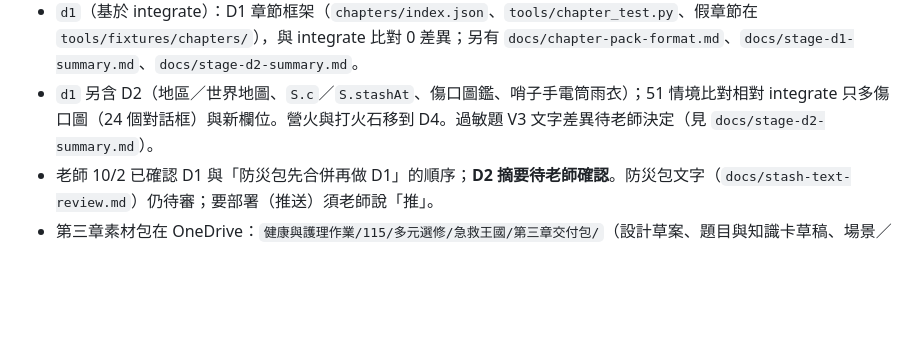
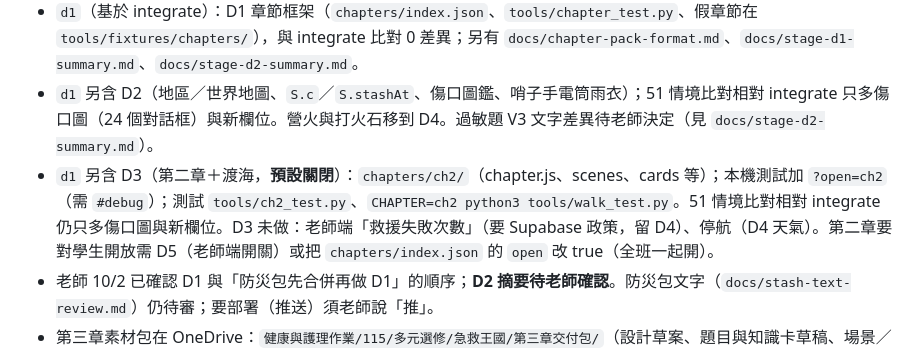
Before and after one commit to Leilei1221/first-aid-kingdom, a Markdown page: AGENTS.md, the part around the change. Drawn GitHub-style; blank space fills up the shorter version.

Commit message:
文件：D3 實作結果、章節程式格式、AGENTS 進度
Co-Authored-By: Claude Sonnet 5.5 <noreply@anthropic.com>

```diff
--- a/AGENTS.md
+++ b/AGENTS.md
@@ -22,6 +22,7 @@
 - `integrate`：main ＋ `stash` 防災包（已解衝突，專項測試全過；與上線版比對只差有意改的進城確認與新欄位 `stash`）。
 - `d1`（基於 integrate）：D1 章節框架（`chapters/index.json`、`tools/chapter_test.py`、假章節在 `tools/fixtures/chapters/`），與 integrate 比對 0 差異；另有 `docs/chapter-pack-format.md`、`docs/stage-d1-summary.md`、`docs/stage-d2-summary.md`。
 - `d1` 另含 D2（地區／世界地圖、`S.c`／`S.stashAt`、傷口圖鑑、哨子手電筒雨衣）；51 情境比對相對 integrate 只多傷口圖（24 個對話框）與新欄位。營火與打火石移到 D4。過敏題 V3 文字差異待老師決定（見 `docs/stage-d2-summary.md`）。
+- `d1` 另含 D3（第二章＋渡海，**預設關閉**）：`chapters/ch2/`（chapter.js、scenes、cards 等）；本機測試加 `?open=ch2`（需 `#debug`）；測試 `tools/ch2_test.py`、`CHAPTER=ch2 python3 tools/walk_test.py`。51 情境比對相對 integrate 仍只多傷口圖與新欄位。D3 未做：老師端「救援失敗次數」（要 Supabase 政策，留 D4）、停航（D4 天氣）。第二章要對學生開放需 D5（老師端開關）或把 `chapters/index.json` 的 `open` 改 true（全班一起開）。
 - 老師 10/2 已確認 D1 與「防災包先合併再做 D1」的順序；**D2 摘要待老師確認**。防災包文字（`docs/stash-text-review.md`）仍待審；要部署（推送）須老師說「推」。
 - 第三章素材包在 OneDrive：`健康與護理作業/115/多元選修/急救王國/第三章交付包/`（設計草案、題目與知識卡草稿、場景／角色／物件 PNG，含村長）；轉檔等 D3／D1 之後處理。
 
```
Also changed, not shown: docs/chapter-pack-format.md (+15 -0 lines), docs/stage-d3-summary.md (+26 -0 lines).
